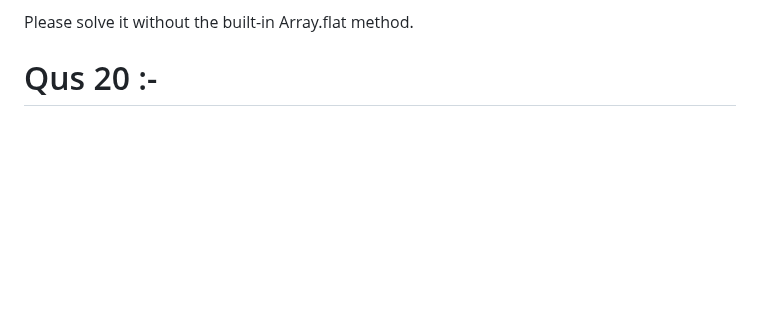
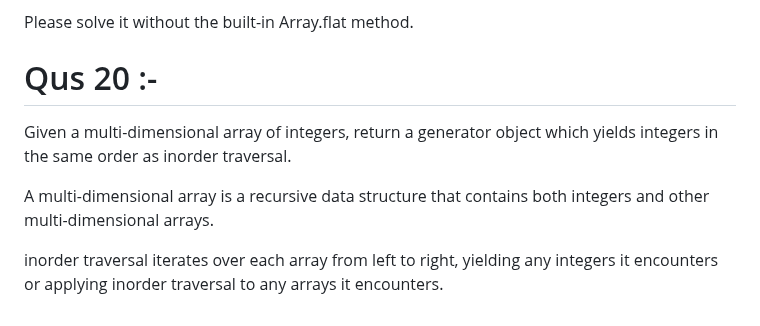
Before and after one commit to MayankMishra4998/JavaScript-LeetCode, a Markdown page: README.md, the part around the change. Rendered like a GitHub page; blank space fills up the shorter version.

```diff
--- a/README.md
+++ b/README.md
@@ -136,3 +136,8 @@ Please solve it without the built-in Array.flat method.
 
 
 # Qus 20 :-
+Given a multi-dimensional array of integers, return a generator object which yields integers in the same order as inorder traversal.
+
+A multi-dimensional array is a recursive data structure that contains both integers and other multi-dimensional arrays.
+
+inorder traversal iterates over each array from left to right, yielding any integers it encounters or applying inorder traversal to any arrays it encounters.
```
